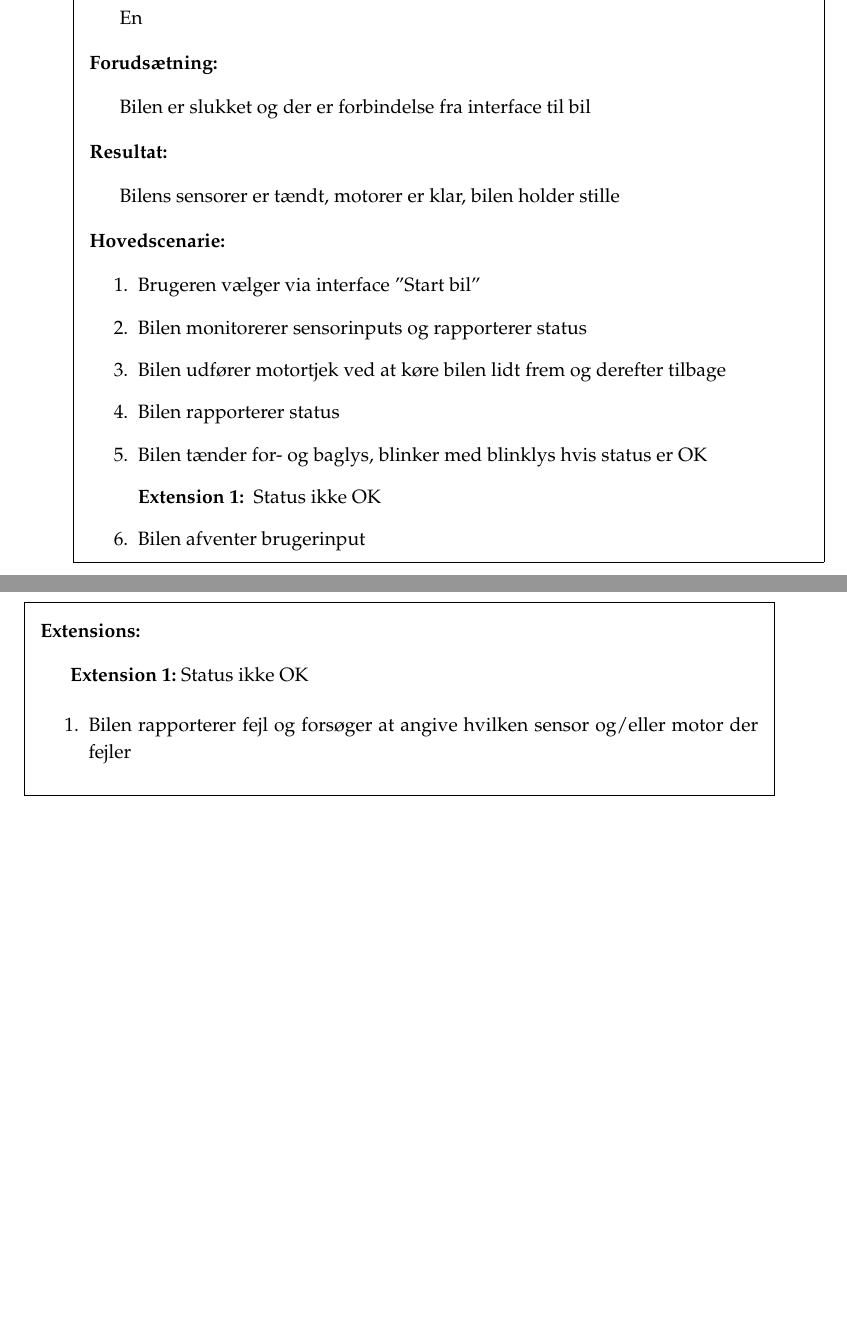
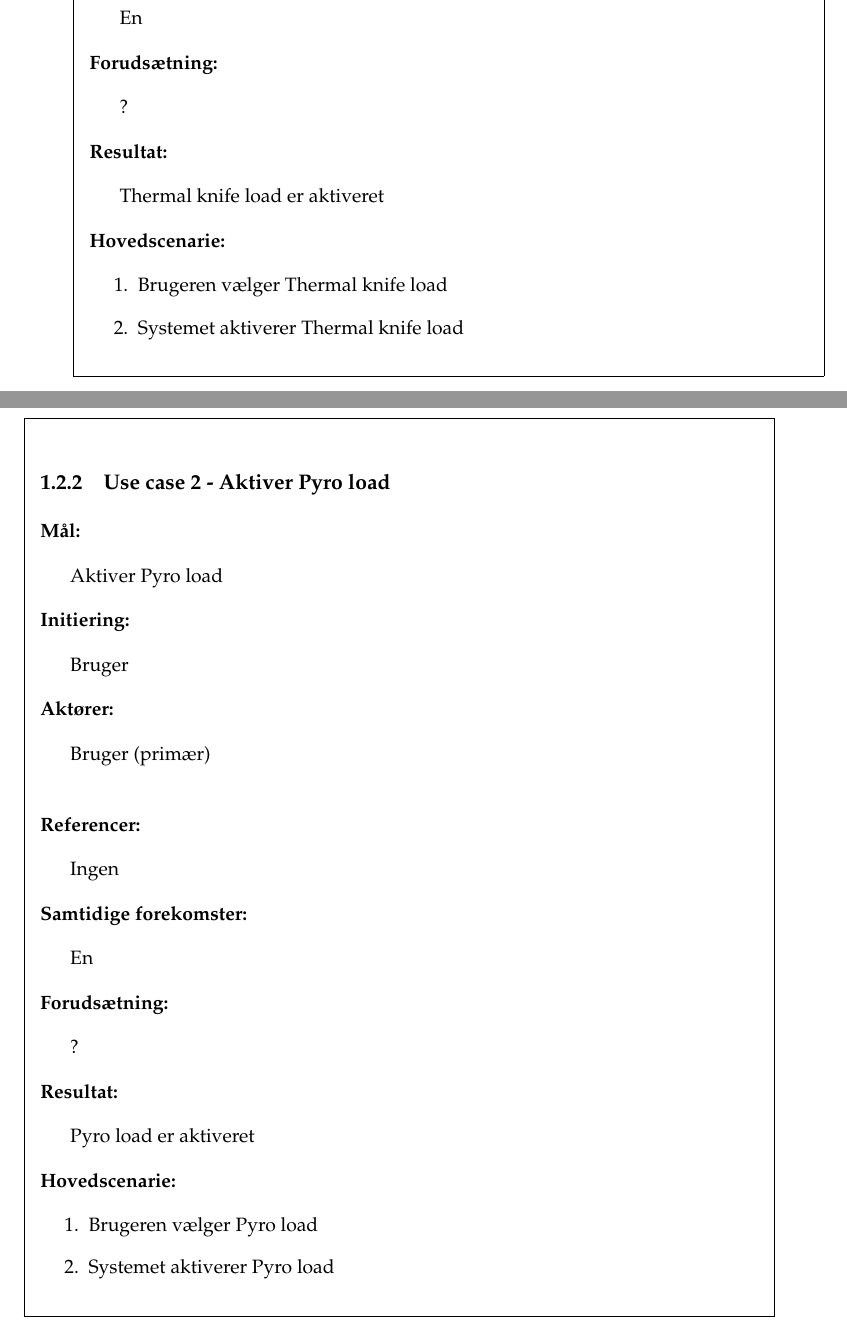
Before and after one commit to Kloster92/E7BACDriver, a LaTeX thesis (Dokumentation/dokumentation.tex, which reads Dokumentation/tex/kravspecifikation.tex): two parts of pages 5 and 6 of 10, joined at a grey line, cut so that both start at the same text, the shorter picture padded with empty space. Compiled offline with pdfLaTeX.

Commit message:
Use cases lavet og reference Bib udkommenteret

```diff
--- a/Dokumentation/dokumentation.tex
+++ b/Dokumentation/dokumentation.tex
@@ -114,8 +114,8 @@
 
 
 %%% Referencer / Bibliografi %%%
-\usepackage[backend=bibtex, sorting=none, style=numeric]{biblatex}
-\bibliography{../referencer.bib}
+%\usepackage[backend=biber, sorting=none, style=numeric]{biblatex}
+%\bibliography{../referencer.bib}
 
 
 \usepackage[draft, danish]{fixme}
--- a/Dokumentation/tex/kravspecifikation.tex
+++ b/Dokumentation/tex/kravspecifikation.tex
@@ -96,32 +79,3 @@ I det følgende afsnit beskrives systemets aktører. Ved hver aktør angives typ
-		En
-
-	\subsubsection*{Forudsætning:}
-		Bilen er slukket og der er forbindelse fra interface til bil
-
-	\subsubsection*{Resultat:}
-		Bilens sensorer er tændt, motorer er klar, bilen holder stille
-
-	\subsubsection*{Hovedscenarie:}
-		\begin{enumerate}
-			\item Brugeren vælger via interface ''Start bil''
-			\item Bilen monitorerer sensorinputs og rapporterer status
-			\item Bilen udfører motortjek ved at køre bilen lidt frem og derefter tilbage
-			\item Bilen rapporterer status
-			\item Bilen tænder for- og baglys, blinker med blinklys hvis status er OK
-			\begin{description}
-					\item[Extension 1:] Status ikke OK
-			\end{description}
-			\item Bilen afventer brugerinput
-		\end{enumerate}
-
-	\subsubsection*{Extensions:}
-	\textbf{Extension 1:} Status ikke OK	% Fix layout
-		\begin{enumerate}
-			\item Bilen rapporterer fejl og forsøger at angive hvilken sensor og/eller motor der fejler
-		\end{enumerate}
-
-\end{framed}
-
 
 % Skabelon
 %\begin{framed}
@@ -146,3 +117,57 @@ I det følgende afsnit beskrives systemets aktører. Ved hver aktør angives typ
+	En
+
+	\subsubsection*{Forudsætning:}
+
+	?
+
+	\subsubsection*{Resultat:}
+
+	Thermal knife load er aktiveret
+
+	\subsubsection*{Hovedscenarie:}
+	\begin{enumerate}
+		\item Brugeren vælger Thermal knife load
+		\item Systemet aktiverer Thermal knife load
+	\end{enumerate}
+
+\end{framed}
+
+\clearpage
+
+\begin{framed}
+	\subsection{Use case 2 - Aktiver Pyro load}
+
+	\subsubsection*{Mål:}
+	Aktiver Pyro load
+
+	\subsubsection*{Initiering:}
+	Bruger
+
+	\subsubsection*{Aktører:}
+	Bruger (primær)\\ \noindent
+
+	\subsubsection*{Referencer:}
+	Ingen
+
+	\subsubsection*{Samtidige forekomster:}
+	En
+
+	\subsubsection*{Forudsætning:}
+	?
+
+	\subsubsection*{Resultat:}
+	Pyro load er aktiveret
+
+	\subsubsection*{Hovedscenarie:}
+	\begin{enumerate}
+		\item Brugeren vælger Pyro load
+		\item Systemet aktiverer Pyro load
+	\end{enumerate}
+
+\end{framed}
+
+\clearpage
+
 \section{Ikke-funktionelle krav}
 I dette afsnit beskrives de ikke-funktionelle krav. Her opstilles f.eks. krav om præcision, brugervenlighed samt produktets dimensioner.
 \begin{itemize}
```
Also changed, not shown: Dokumentation/dokumentation-blx.bib (+2 -2 lines), Dokumentation/dokumentation.pdf, Dokumentation/dokumentation.tex (4 more changed lines), Dokumentation/tex/kravspecifikation.tex (34 more changed lines), 9 other files.
